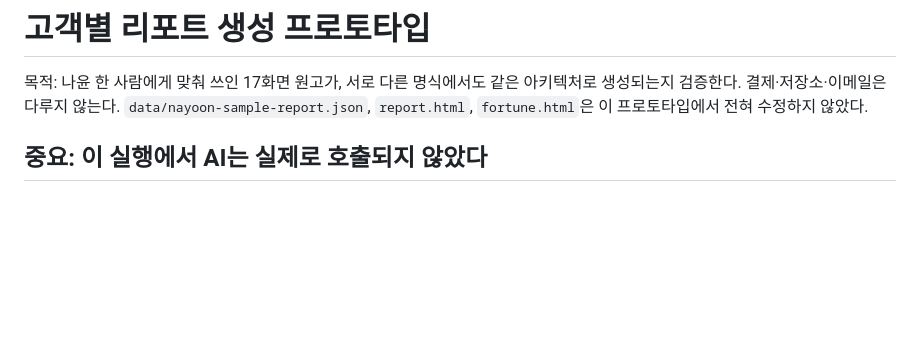
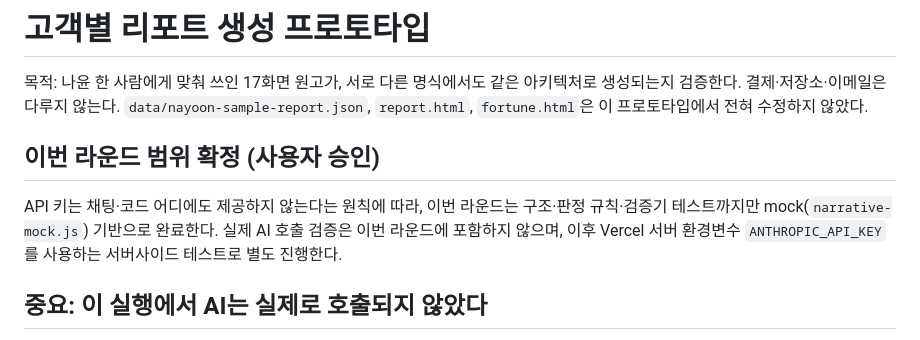
Before and after one commit to nayoonsee/metaro-mind, a Markdown page: prototype/README.md, the part around the change. Drawn GitHub-style; blank space fills up the shorter version.

Commit message:
Confirm mock-only scope for this round; defer real AI call to server-side test
Real AI call verification (ANTHROPIC_API_KEY) is deferred to a future
Vercel server-side test rather than this sandbox, per explicit decision.
This round's deliverable is limited to structure, interpretation-rule
registry, and validator tests using narrative-mock.js.

Co-Authored-By: Claude Sonnet 5 <noreply@anthropic.com>
Claude-Session: https://claude.ai/code/session_01J6ECEFmPdLJxVnxf7pRdyL

```diff
--- a/prototype/README.md
+++ b/prototype/README.md
@@ -3,6 +3,13 @@
 목적: 나윤 한 사람에게 맞춰 쓰인 17화면 원고가, 서로 다른 명식에서도 같은 아키텍처로
 생성되는지 검증한다. 결제·저장소·이메일은 다루지 않는다. `data/nayoon-sample-report.json`,
 `report.html`, `fortune.html`은 이 프로토타입에서 전혀 수정하지 않았다.
+
+## 이번 라운드 범위 확정 (사용자 승인)
+
+API 키는 채팅·코드 어디에도 제공하지 않는다는 원칙에 따라, 이번 라운드는 구조·판정
+규칙·검증기 테스트까지만 mock(`narrative-mock.js`) 기반으로 완료한다. 실제 AI 호출
+검증은 이번 라운드에 포함하지 않으며, 이후 Vercel 서버 환경변수 `ANTHROPIC_API_KEY`를
+사용하는 서버사이드 테스트로 별도 진행한다.
 
 ## 중요: 이 실행에서 AI는 실제로 호출되지 않았다
 
```
